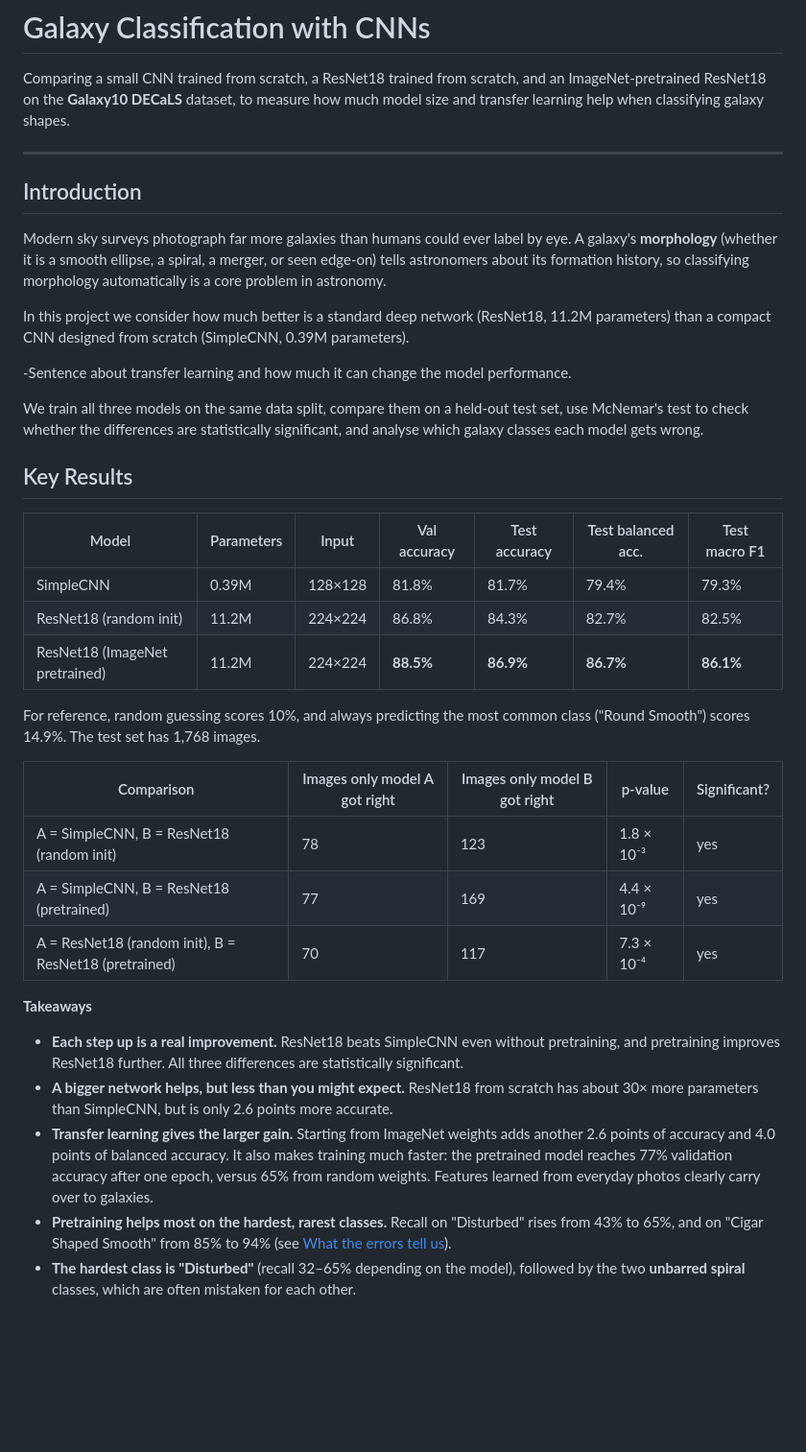
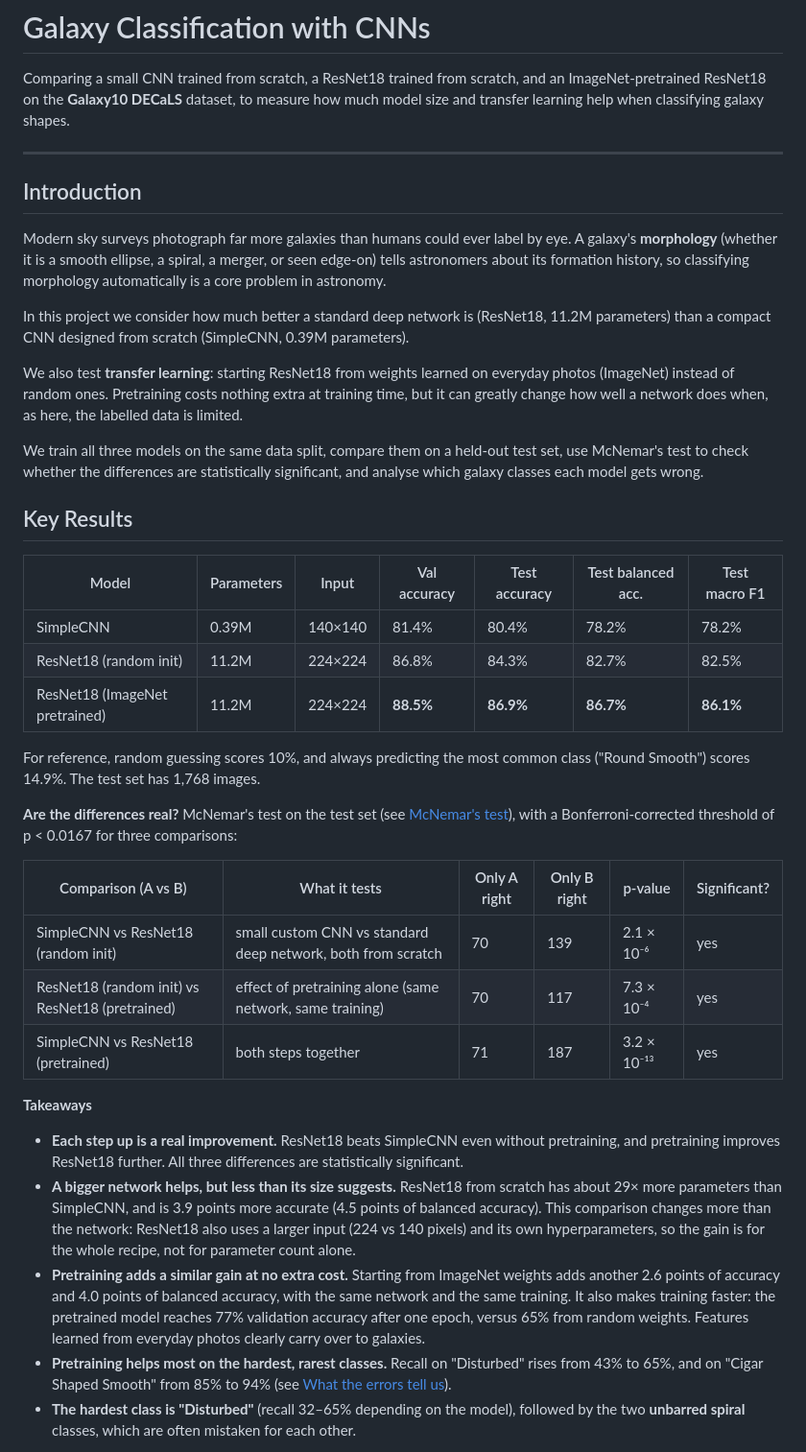
Before and after one commit to MartinaTebar/CNN-Galaxy-Classification, a Markdown page: README.md, the part around one of its changes. Shown at 96% size. Drawn GitHub-style; blank space fills up the shorter version.

```diff
--- a/README.md
+++ b/README.md
@@ -1,6 +1,7 @@
 # Galaxy Classification with CNNs
 
 Comparing a small CNN trained from scratch, a ResNet18 trained from scratch, and an ImageNet-pretrained ResNet18 on the **Galaxy10 DECaLS** dataset, to measure how much model size and transfer learning help when classifying galaxy shapes.
+
 
 ---
 
@@ -8,9 +9,9 @@ Comparing a small CNN trained from scratch, a ResNet18 trained from scratch, and
 
 Modern sky surveys photograph far more galaxies than humans could ever label by eye. A galaxy's **morphology** (whether it is a smooth ellipse, a spiral, a merger, or seen edge-on) tells astronomers about its formation history, so classifying morphology automatically is a core problem in astronomy.
 
-In this project we consider how much better is a standard deep network (ResNet18, 11.2M parameters) than a compact CNN designed from scratch (SimpleCNN, 0.39M parameters).
+In this project we consider how much better a standard deep network is (ResNet18, 11.2M parameters) than a compact CNN designed from scratch (SimpleCNN, 0.39M parameters).
 
--Sentence about transfer learning and how much it can change the model performance.
+We also test **transfer learning**: starting ResNet18 from weights learned on everyday photos (ImageNet) instead of random ones. Pretraining costs nothing extra at training time, but it can greatly change how well a network does when, as here, the labelled data is limited.
 
 
 We train all three models on the same data split, compare them on a held-out test set, use McNemar's test to check whether the differences are statistically significant, and analyse which galaxy classes each model gets wrong.
@@ -19,23 +20,25 @@ We train all three models on the same data split, compare them on a held-out tes
 
 | Model | Parameters | Input | Val accuracy | Test accuracy | Test balanced acc. | Test macro F1 |
 |---|---|---|---|---|---|---|
-| SimpleCNN | 0.39M | 128×128 | 81.8% | 81.7% | 79.4% | 79.3% |
+| SimpleCNN | 0.39M | 140×140 | 81.4% | 80.4% | 78.2% | 78.2% |
 | ResNet18 (random init) | 11.2M | 224×224 | 86.8% | 84.3% | 82.7% | 82.5% |
 | ResNet18 (ImageNet pretrained) | 11.2M | 224×224 | **88.5%** | **86.9%** | **86.7%** | **86.1%** |
 
 For reference, random guessing scores 10%, and always predicting the most common class ("Round Smooth") scores 14.9%. The test set has 1,768 images.
 
-| Comparison | Images only model A got right | Images only model B got right | p-value | Significant? |
-|---|---|---|---|---|
-| A = SimpleCNN, B = ResNet18 (random init) | 78 | 123 | 1.8 × 10⁻³ | yes |
-| A = SimpleCNN, B = ResNet18 (pretrained) | 77 | 169 | 4.4 × 10⁻⁹ | yes |
-| A = ResNet18 (random init), B = ResNet18 (pretrained) | 70 | 117 | 7.3 × 10⁻⁴ | yes |
+**Are the differences real?** McNemar's test on the test set (see [McNemar's test](#mcnemars-test-compare_modelspy-evaluate_testpy)), with a Bonferroni-corrected threshold of p < 0.0167 for three comparisons:
+
+| Comparison (A vs B) | What it tests | Only A right | Only B right | p-value | Significant? |
+|---|---|---|---|---|---|
+| SimpleCNN vs ResNet18 (random init) | small custom CNN vs standard deep network, both from scratch | 70 | 139 | 2.1 × 10⁻⁶ | yes |
+| ResNet18 (random init) vs ResNet18 (pretrained) | effect of pretraining alone (same network, same training) | 70 | 117 | 7.3 × 10⁻⁴ | yes |
+| SimpleCNN vs ResNet18 (pretrained) | both steps together | 71 | 187 | 3.2 × 10⁻¹³ | yes |
 
 **Takeaways**
 
 - **Each step up is a real improvement.** ResNet18 beats SimpleCNN even without pretraining, and pretraining improves ResNet18 further. All three differences are statistically significant.
-- **A bigger network helps, but less than you might expect.** ResNet18 from scratch has about 30× more parameters than SimpleCNN, but is only 2.6 points more accurate.
-- **Transfer learning gives the larger gain.** Starting from ImageNet weights adds another 2.6 points of accuracy and 4.0 points of balanced accuracy. It also makes training much faster: the pretrained model reaches 77% validation accuracy after one epoch, versus 65% from random weights. Features learned from everyday photos clearly carry over to galaxies.
+- **A bigger network helps, but less than its size suggests.** ResNet18 from scratch has about 29× more parameters than SimpleCNN, and is 3.9 points more accurate (4.5 points of balanced accuracy). This comparison changes more than the network: ResNet18 also uses a larger input (224 vs 140 pixels) and its own hyperparameters, so the gain is for the whole recipe, not for parameter count alone.
+- **Pretraining adds a similar gain at no extra cost.** Starting from ImageNet weights adds another 2.6 points of accuracy and 4.0 points of balanced accuracy, with the same network and the same training. It also makes training faster: the pretrained model reaches 77% validation accuracy after one epoch, versus 65% from random weights. Features learned from everyday photos clearly carry over to galaxies.
 - **Pretraining helps most on the hardest, rarest classes.** Recall on "Disturbed" rises from 43% to 65%, and on "Cigar Shaped Smooth" from 85% to 94% (see [What the errors tell us](#what-the-errors-tell-us)).
 - **The hardest class is "Disturbed"** (recall 32–65% depending on the model), followed by the two **unbarred spiral** classes, which are often mistaken for each other.
 
```
Also changed, not shown: other parts of README.md (+32 -24 lines), figures/confusion_resnet_pretrained.png (added), 10 other files.
